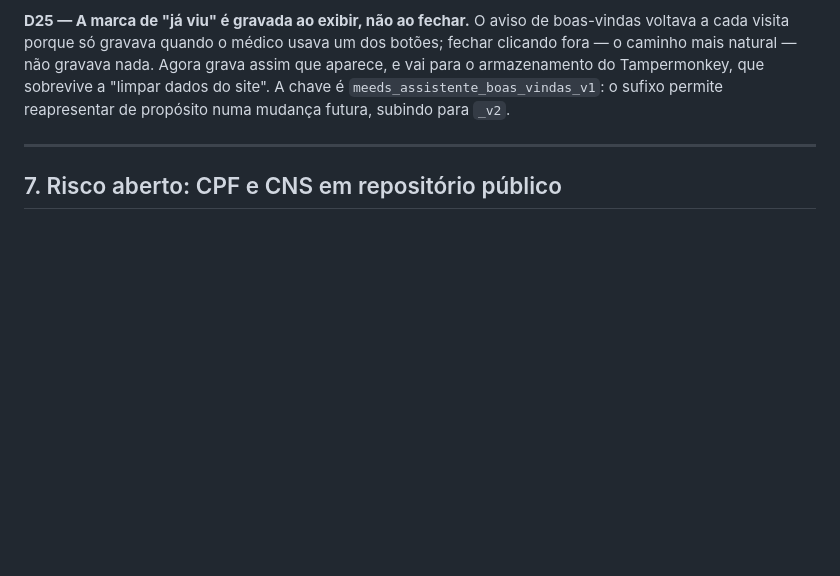
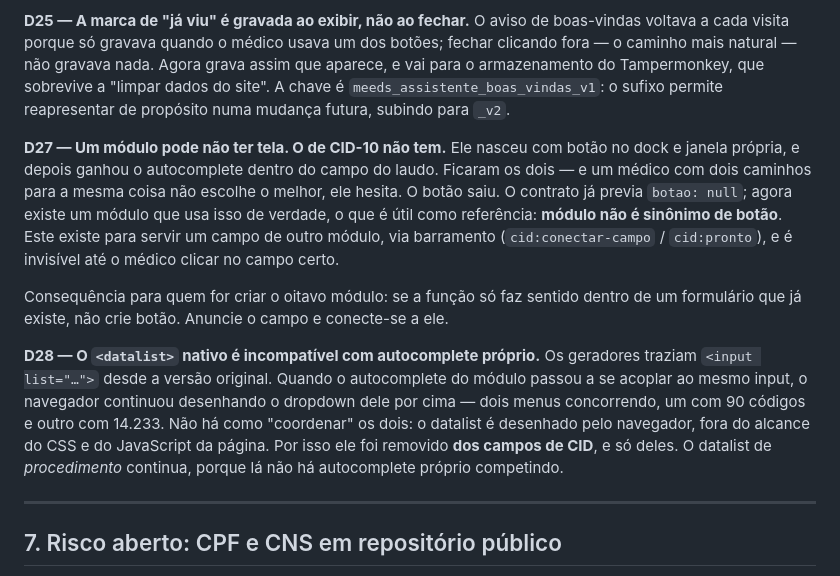
Before and after one commit to sodelfino/meeds-suite, a Markdown page: docs/ARQUITETURA.md, the part around the change. Drawn GitHub-style; blank space fills up the shorter version.

```diff
--- a/docs/ARQUITETURA.md
+++ b/docs/ARQUITETURA.md
@@ -531,6 +531,30 @@ Tampermonkey, que sobrevive a "limpar dados do site". A chave é
 `meeds_assistente_boas_vindas_v1`: o sufixo permite reapresentar de propósito
 numa mudança futura, subindo para `_v2`.
 
+
+**D27 — Um módulo pode não ter tela. O de CID-10 não tem.**
+Ele nasceu com botão no dock e janela própria, e depois ganhou o autocomplete
+dentro do campo do laudo. Ficaram os dois — e um médico com dois caminhos para
+a mesma coisa não escolhe o melhor, ele hesita. O botão saiu.
+O contrato já previa `botao: null`; agora existe um módulo que usa isso de
+verdade, o que é útil como referência: **módulo não é sinônimo de botão**. Este
+existe para servir um campo de outro módulo, via barramento
+(`cid:conectar-campo` / `cid:pronto`), e é invisível até o médico clicar no
+campo certo.
+
+Consequência para quem for criar o oitavo módulo: se a função só faz sentido
+dentro de um formulário que já existe, não crie botão. Anuncie o campo e
+conecte-se a ele.
+
+**D28 — O `<datalist>` nativo é incompatível com autocomplete próprio.**
+Os geradores traziam `<input list="…">` desde a versão original. Quando o
+autocomplete do módulo passou a se acoplar ao mesmo input, o navegador
+continuou desenhando o dropdown dele por cima — dois menus concorrendo, um com
+90 códigos e outro com 14.233. Não há como "coordenar" os dois: o datalist é
+desenhado pelo navegador, fora do alcance do CSS e do JavaScript da página.
+Por isso ele foi removido **dos campos de CID**, e só deles. O datalist de
+*procedimento* continua, porque lá não há autocomplete próprio competindo.
+
 ---
 
 ## 7. Risco aberto: CPF e CNS em repositório público
```
Also changed, not shown: docs/TESTES.md (+66 -20 lines).
